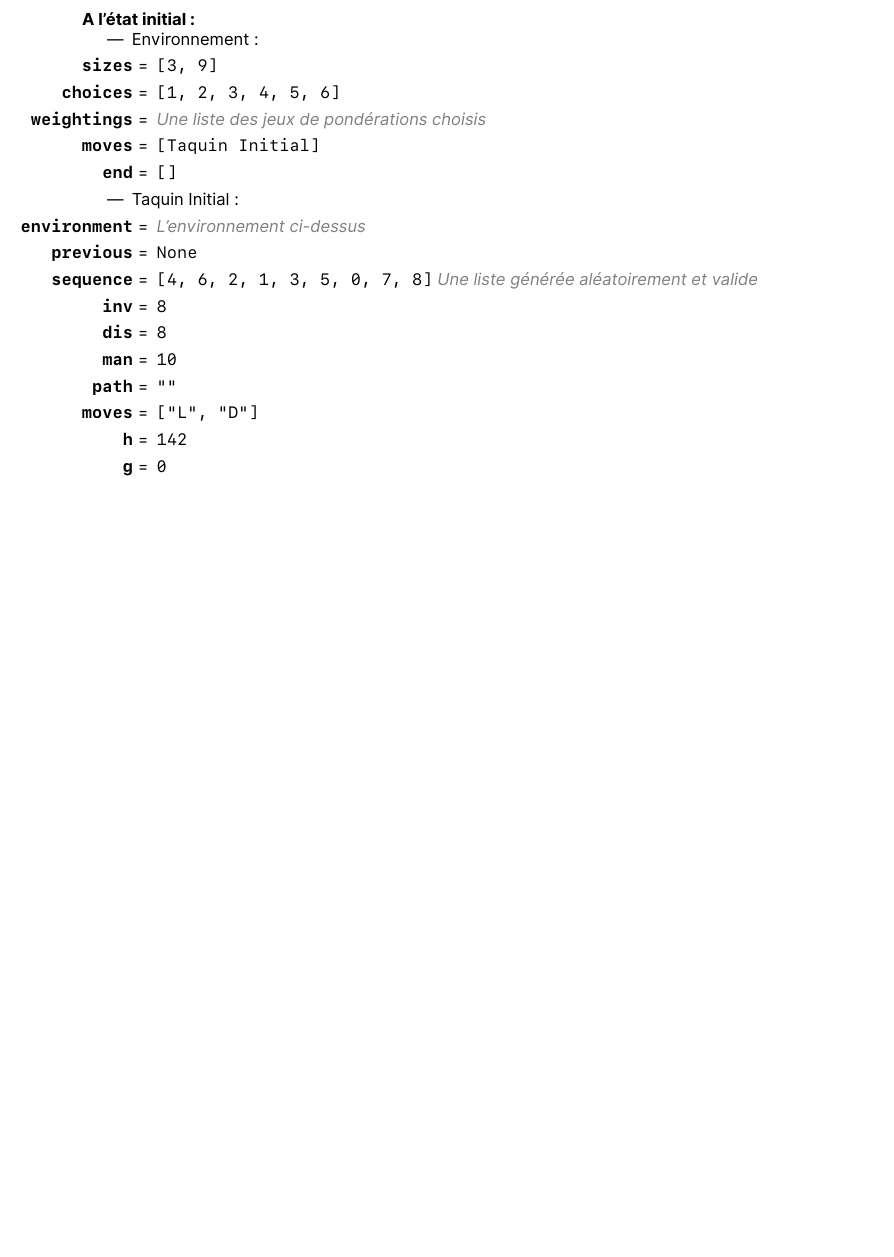
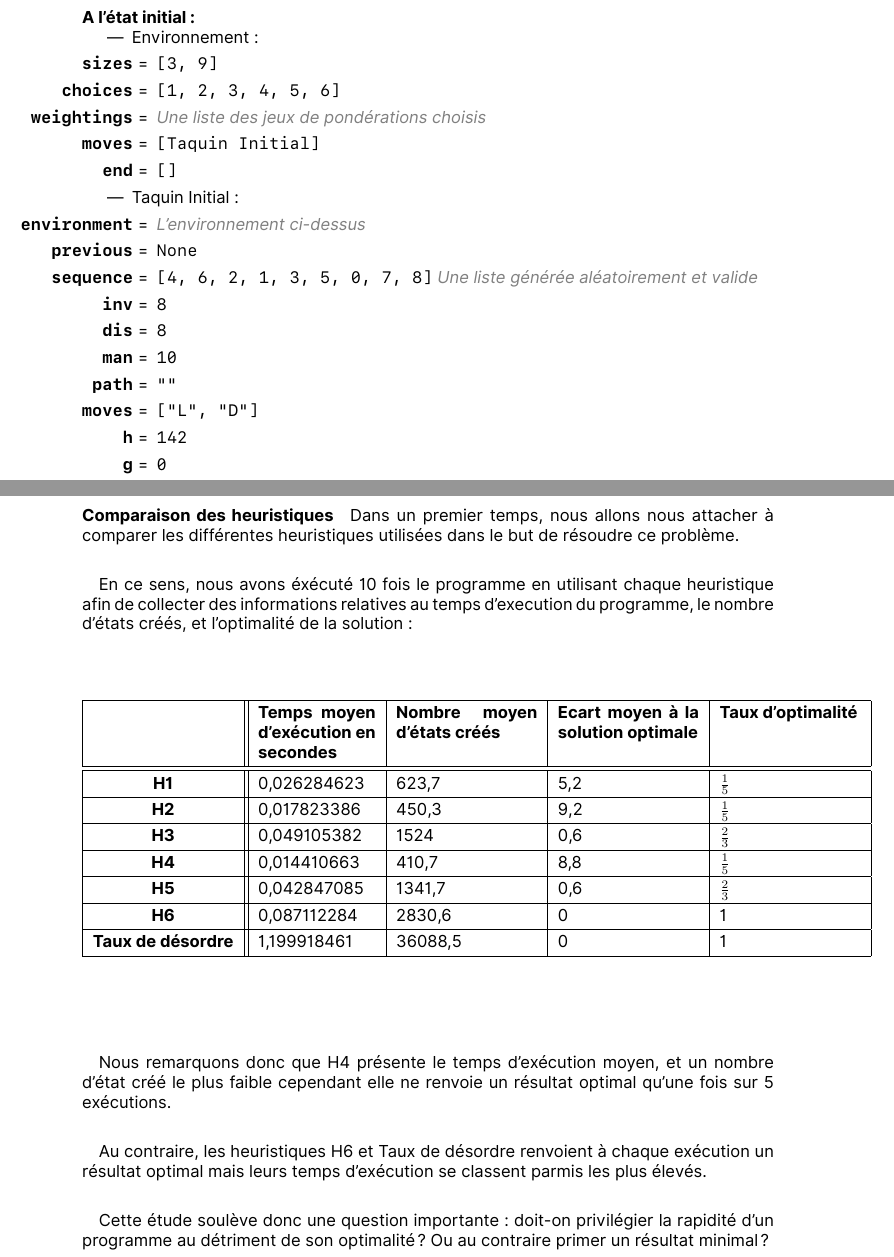
Before and after one commit to g-cqd/Taquin, a LaTeX document (presentation/tex/taquin.tex): part of page 6 of 9 before the commit and two parts of pages 6 and 10 of 10 after it, the two joined at a grey line, cut so that both start at the same text, the shorter picture padded with empty space. The pictures show the PDF file presentation/tex/taquin.pdf that the author committed with the source.

Commit message:
commencement étude expérience sur les heuristiques

```diff
--- a/presentation/tex/taquin.tex
+++ b/presentation/tex/taquin.tex
@@ -158,8 +158,9 @@
 \paragraph{Utiliser un dictionnaire ordonné afin de gérer la frontière}{En effet, la frontière peut comporter énormément d'états. C'est pour cela qu'il convient de trier ces états afin d'en permettre une meilleure gestion. Un dictionnaire ordonné en fonction d'une clef (la fonction d'évaluation f dans le cas présent) nous a paru le plus adapté. Cela nous permet d'éviter de parcourir la liste des états dans le but d'expanser celui possédant le f le plus petit. Grâce à cette structure, nous expansons uniquement l'état présent en premier dans le dictionnaire.}
 \paragraph{Utiliser un dictionnaire pour les états explorés}{Afin de réduire le temps de traitement et diminuer les expansions, il parait logique de supprimer les états redondants et par conséquent inutiles. Ce que nous désignons par états redondants, sont en fait les états caractérisés par une séquence similaire mais un f différent. Ici, l'état qui va nous intéresser pour une même séquence est l'état possédant un f le plus petit possible.}
 \paragraph{}{C'est pourquoi notre dictionnaire va ordonner les états en fonction de la séquence (transformée en chaîne de caractères). Après la création des nœuds, nous vérifions que leur séquence n'est pas similaire à celle d'un état présent dans les états explorés. Si c'est le cas : nous regardons le f. Si le f de l'enfant est supérieur à celui de l'état exploré, nous supprimons l'enfant.}
-\paragraph{}{C'est pourquoi notre dictionnaire va prendre en clef la séquence (transformée en chaîne de caractères). Sinon, nous supprimons le l'état présent dans les états explorés. De même, lorsque nous expansons un état, nous l'ajoutons dans la liste des états explorés. Cette structure de donnée nous permet en outre d'optimiser le temps de recherche d'un état exploré.}
+\paragraph{}{Dans cette optique, notre dictionnaire va prendre en clef la séquence (transformée en chaîne de caractères). Sinon, nous supprimons le l'état présent dans les états explorés. De même, lorsque nous expansons un état, nous l'ajoutons dans la liste des états explorés. Cette structure de donnée nous permet en outre d'optimiser le temps de recherche d'un état exploré.}
 
 
 
 \part{Etude Expérimentale}
+\paragraph{Comparaison des heuristiques}{Dans un premier temps, nous allons nous attacher à comparer les différentes heuristiques utilisées dans le but de résoudre ce problème.}
@@ -166,3 +171,23 @@
+\begin{figure}[h!]
+\centering
+\begin{tabular}
+{| c || p{2,5cm} | p{3cm} | p{3cm} | p{3cm} |} \hline \textbf{ } & \textbf{Temps moyen d'exécution en secondes }&
+ \textbf{Nombre moyen d'états créés} & \textbf{Ecart moyen à la solution optimale} &
+  \textbf{Taux d'optimalité} \\ \hline \hline
+\textbf{H1} & 0,026284623 & 623,7 & 5,2 & $\frac{1}{5}$ \\ \hline
+\textbf{H2} & 0,017823386 & 450,3 & 9,2 & $\frac{1}{5}$   \\ \hline
+\textbf{H3}& 0,049105382 & 1524 & 0,6 & $\frac{2}{3}$ \\ \hline
+\textbf{H4} & 0,014410663 & 410,7 & 8,8 & $\frac{1}{5}$ \\ \hline
+\textbf{H5} & 0,042847085 & 1341,7 & 0,6 & $\frac{2}{3}$  \\ \hline
+\textbf{H6} & 0,087112284 & 2830,6 & 0 & 1  \\ \hline
+\textbf{Taux de désordre} & 1,199918461 & 36088,5 & 0& 1 \\ \hline
+\end{tabular}
 
+\end{figure} \vspace*{1cm}}
+\paragraph{}{Nous remarquons donc que H4 présente le temps d'exécution moyen, et un nombre d'état créé le plus faible cependant elle ne renvoie un résultat optimal qu'une fois sur 5 exécutions.}
+
+\paragraph{}{Au contraire, les heuristiques H6 et Taux de désordre renvoient à chaque exécution un résultat optimal mais leurs temps d'exécution se classent parmis les plus élevés.}
+
+\paragraph{}{Cette étude soulève donc une question importante : doit-on privilégier la rapidité d'un programme au détriment de son optimalité? Ou au contraire primer un résultat minimal?}
 
 \end{document}
```
Also changed, not shown: presentation/tex/taquin.pdf, presentation/tex/taquin.tex (4 more changed lines), 2 other files.
